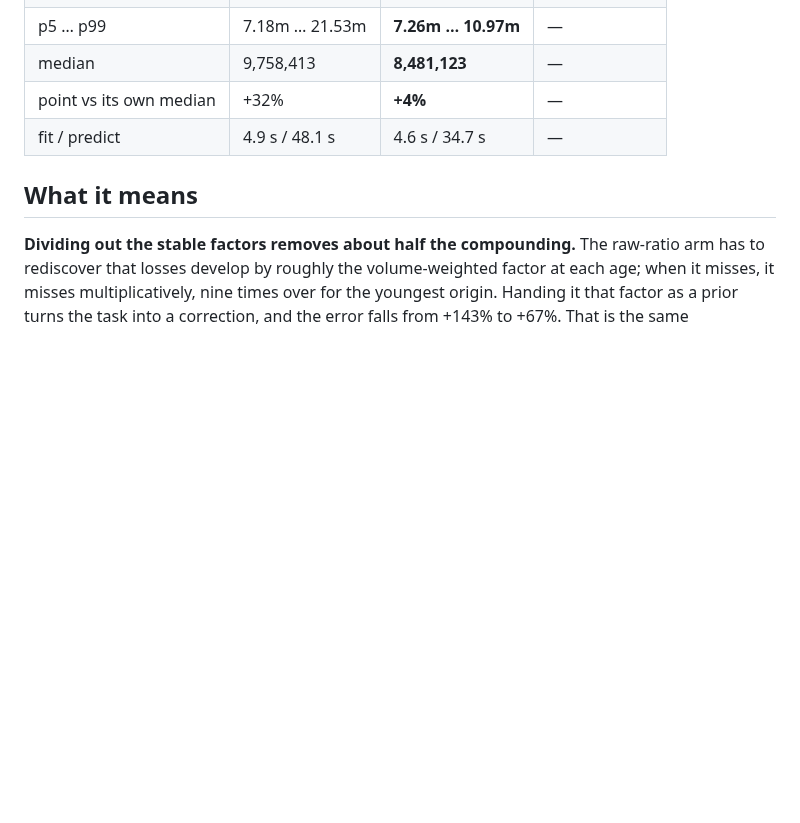
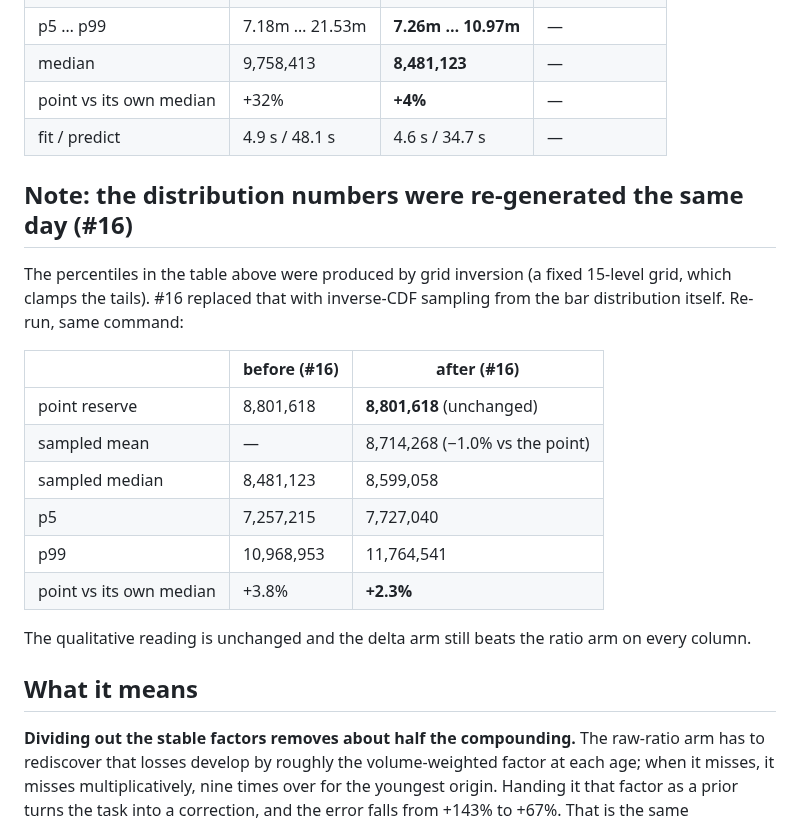
Before and after one commit to IFoA-ADSWP/tabpfn-reserving, a Markdown page: results/runs/abc-reserve-delta.md, the part around the change. Rendered like a GitHub page; blank space fills up the shorter version.

```diff
--- a/results/runs/abc-reserve-delta.md
+++ b/results/runs/abc-reserve-delta.md
@@ -27,6 +27,22 @@ number for this arm existed before now.
 | point vs its own median | +32% | **+4%** | — |
 | fit / predict | 4.9 s / 48.1 s | 4.6 s / 34.7 s | — |
 
+## Note: the distribution numbers were re-generated the same day (#16)
+
+The percentiles in the table above were produced by grid inversion (a fixed 15-level grid, which clamps the
+tails). #16 replaced that with inverse-CDF sampling from the bar distribution itself. Re-run, same command:
+
+| | before (#16) | after (#16) |
+|---|---|---|
+| point reserve | 8,801,618 | **8,801,618** (unchanged) |
+| sampled mean | — | 8,714,268 (−1.0% vs the point) |
+| sampled median | 8,481,123 | 8,599,058 |
+| p5 | 7,257,215 | 7,727,040 |
+| p99 | 10,968,953 | 11,764,541 |
+| point vs its own median | +3.8% | **+2.3%** |
+
+The qualitative reading is unchanged and the delta arm still beats the ratio arm on every column.
+
 ## What it means
 
 **Dividing out the stable factors removes about half the compounding.** The raw-ratio arm has to rediscover
```
Also changed, not shown: README.md (+11 -4 lines), results/runs/abc-reserve.md (+20 -0 lines), results/figures/abc_reserve_distribution.png, results/figures/abc_reserve_distribution_delta.png, 7 other files.
